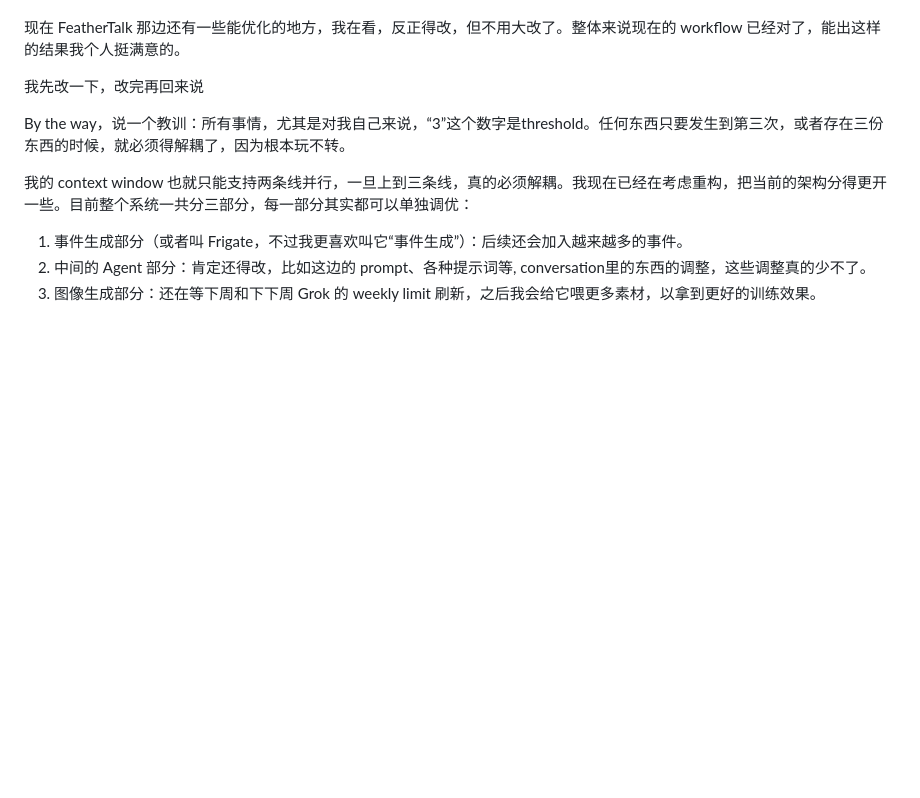
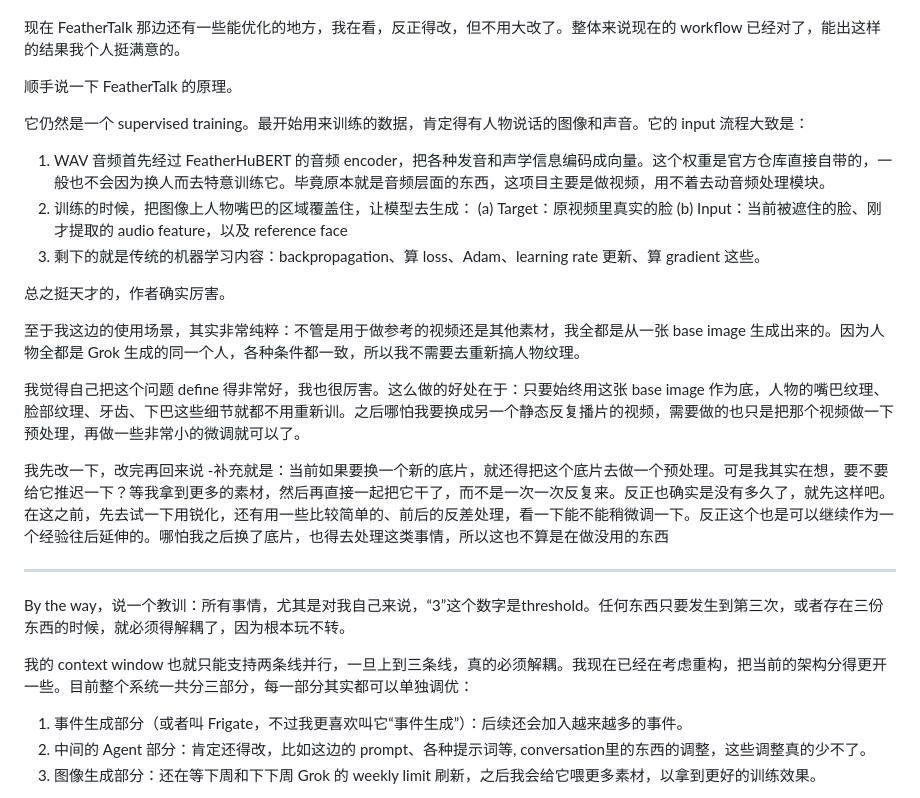
Before and after one commit to YeChen-coder/SpecterSaysHi, a Markdown page: README.md, the part around the change. GitHub-like rendering; blank space fills up the shorter version.

Commit message:
Expand README with FeatherTalk training details
Added explanation of FeatherTalk's training process and usage scenarios.

```diff
--- a/README.md
+++ b/README.md
@@ -348,8 +348,25 @@ SyncTalk 2D 不行，他那边不知道怎么回事，下巴会糊。当我说
 
 现在 FeatherTalk 那边还有一些能优化的地方，我在看，反正得改，但不用大改了。整体来说现在的 workflow 已经对了，能出这样的结果我个人挺满意的。
 
-我先改一下，改完再回来说
+顺手说一下 FeatherTalk 的原理。
 
+它仍然是一个 supervised training。最开始用来训练的数据，肯定得有人物说话的图像和声音。它的 input 流程大致是：
+
+1. WAV 音频首先经过 FeatherHuBERT 的音频 encoder，把各种发音和声学信息编码成向量。这个权重是官方仓库直接自带的，一般也不会因为换人而去特意训练它。毕竟原本就是音频层面的东西，这项目主要是做视频，用不着去动音频处理模块。
+2. 训练的时候，把图像上人物嘴巴的区域覆盖住，让模型去生成：
+(a) Target：原视频里真实的脸
+(b) Input：当前被遮住的脸、刚才提取的 audio feature，以及 reference face
+3. 剩下的就是传统的机器学习内容：backpropagation、算 loss、Adam、learning rate 更新、算 gradient 这些。
+
+总之挺天才的，作者确实厉害。
+
+至于我这边的使用场景，其实非常纯粹：不管是用于做参考的视频还是其他素材，我全都是从一张 base image 生成出来的。因为人物全都是 Grok 生成的同一个人，各种条件都一致，所以我不需要去重新搞人物纹理。
+
+我觉得自己把这个问题 define 得非常好，我也很厉害。这么做的好处在于：只要始终用这张 base image 作为底，人物的嘴巴纹理、脸部纹理、牙齿、下巴这些细节就都不用重新训。之后哪怕我要换成另一个静态反复播片的视频，需要做的也只是把那个视频做一下预处理，再做一些非常小的微调就可以了。
+
+我先改一下，改完再回来说 -补充就是：当前如果要换一个新的底片，就还得把这个底片去做一个预处理。可是我其实在想，要不要给它推迟一下？等我拿到更多的素材，然后再直接一起把它干了，而不是一次一次反复来。反正也确实是没有多久了，就先这样吧。在这之前，先去试一下用锐化，还有用一些比较简单的、前后的反差处理，看一下能不能稍微调一下。反正这个也是可以继续作为一个经验往后延伸的。哪怕我之后换了底片，也得去处理这类事情，所以这也不算是在做没用的东西
+
+---
 By the way，说一个教训：所有事情，尤其是对我自己来说，“3”这个数字是threshold。任何东西只要发生到第三次，或者存在三份东西的时候，就必须得解耦了，因为根本玩不转。
 
 我的 context window 也就只能支持两条线并行，一旦上到三条线，真的必须解耦。我现在已经在考虑重构，把当前的架构分得更开一些。目前整个系统一共分三部分，每一部分其实都可以单独调优：
```
